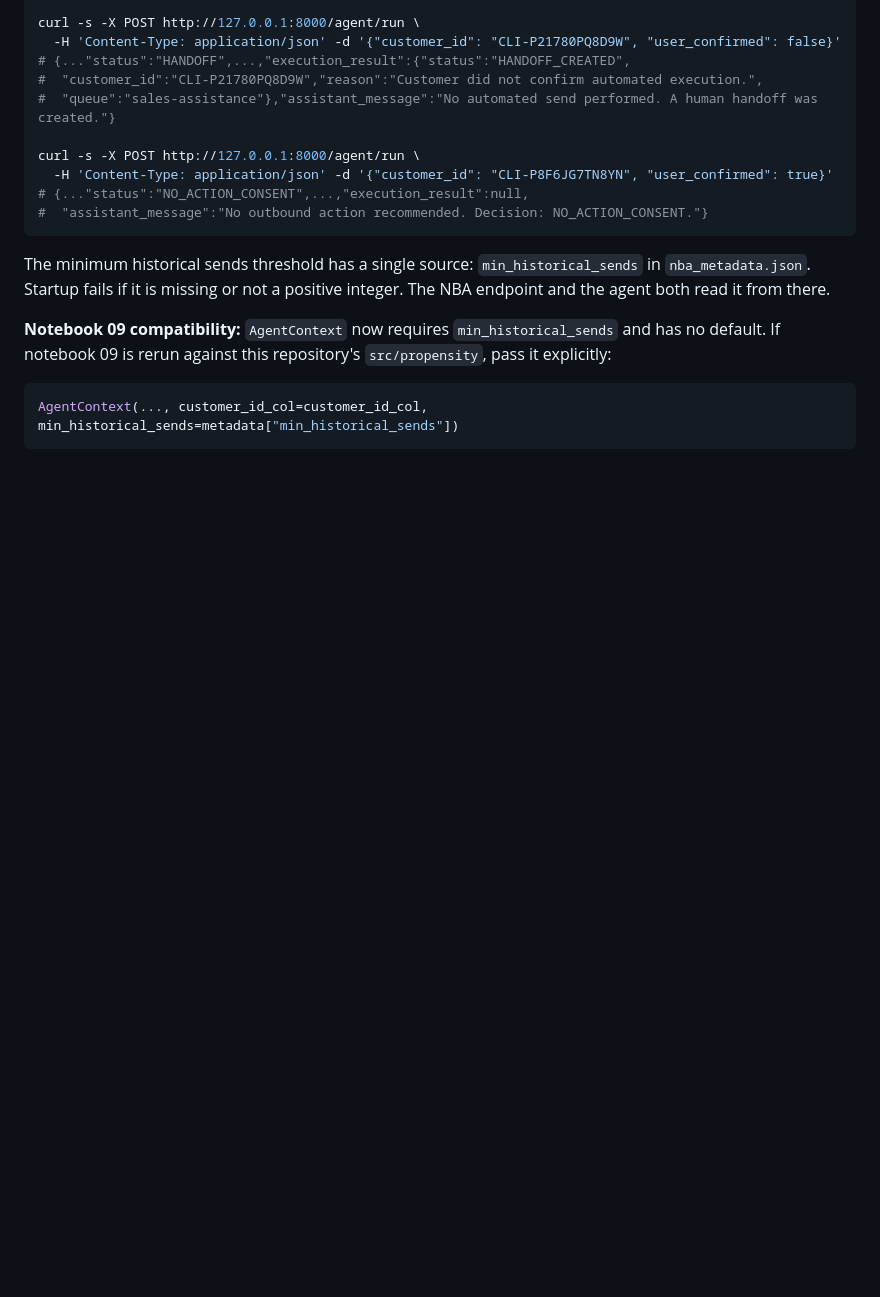
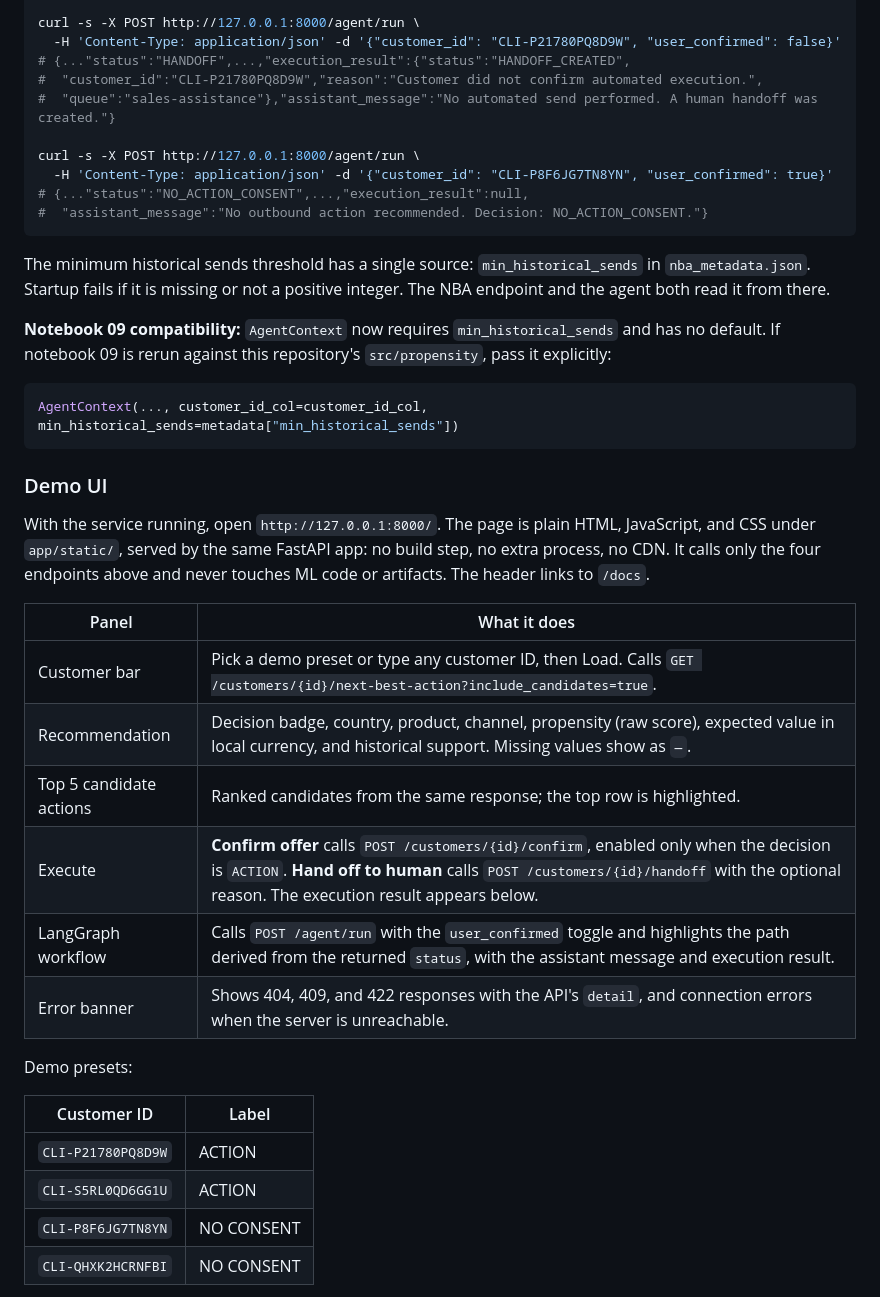
Before and after one commit to diegocaminor/factored-hackathon-2026-arbiter, a Markdown page: README.md, the part around one of its changes. GitHub-like rendering; blank space fills up the shorter version.

````diff
--- a/README.md
+++ b/README.md
@@ -192,3 +192,25 @@ The minimum historical sends threshold has a single source: `min_historical_send
 AgentContext(..., customer_id_col=customer_id_col, min_historical_sends=metadata["min_historical_sends"])
 ```
 
+### Demo UI
+
+With the service running, open `http://127.0.0.1:8000/`. The page is plain HTML, JavaScript, and CSS under `app/static/`, served by the same FastAPI app: no build step, no extra process, no CDN. It calls only the four endpoints above and never touches ML code or artifacts. The header links to `/docs`.
+
+| Panel | What it does |
+|---|---|
+| Customer bar | Pick a demo preset or type any customer ID, then Load. Calls `GET /customers/{id}/next-best-action?include_candidates=true`. |
+| Recommendation | Decision badge, country, product, channel, propensity (raw score), expected value in local currency, and historical support. Missing values show as `—`. |
+| Top 5 candidate actions | Ranked candidates from the same response; the top row is highlighted. |
+| Execute | **Confirm offer** calls `POST /customers/{id}/confirm`, enabled only when the decision is `ACTION`. **Hand off to human** calls `POST /customers/{id}/handoff` with the optional reason. The execution result appears below. |
+| LangGraph workflow | Calls `POST /agent/run` with the `user_confirmed` toggle and highlights the path derived from the returned `status`, with the assistant message and execution result. |
+| Error banner | Shows 404, 409, and 422 responses with the API's `detail`, and connection errors when the server is unreachable. |
+
+Demo presets:
+
+| Customer ID | Label |
+|---|---|
+| `CLI-P21780PQ8D9W` | ACTION |
+| `CLI-S5RL0QD6GG1U` | ACTION |
+| `CLI-P8F6JG7TN8YN` | NO CONSENT |
+| `CLI-QHXK2HCRNFBI` | NO CONSENT |
+
````
Also changed, not shown: other parts of README.md (+30 -0 lines), 1 other file.
